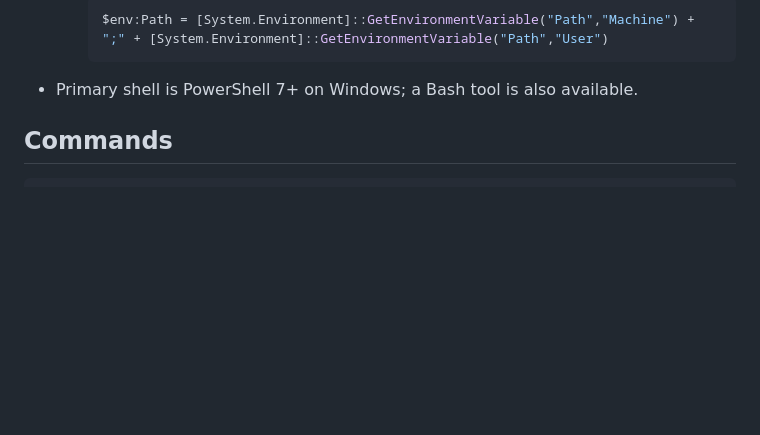
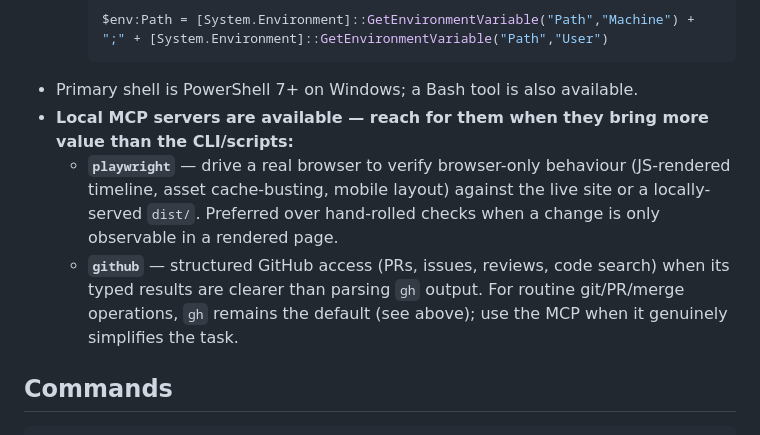
Before and after one commit to NikoKiru/f1podigami, a Markdown page: CLAUDE.md, the part around the change. Rendered like a GitHub page; blank space fills up the shorter version.

Commit message:
docs: note local MCP servers in CLAUDE.md
Document the locally configured `playwright` and `github` MCP servers
and when to reach for them over the CLI/scripts.

Co-Authored-By: Claude Opus 4.8 <noreply@anthropic.com>

````diff
--- a/CLAUDE.md
+++ b/CLAUDE.md
@@ -16,6 +16,9 @@ Deployed to GitHub Pages: https://nikokiru.github.io/f1podigami
     $env:Path = [System.Environment]::GetEnvironmentVariable("Path","Machine") + ";" + [System.Environment]::GetEnvironmentVariable("Path","User")
     ```
 - Primary shell is PowerShell 7+ on Windows; a Bash tool is also available.
+- **Local MCP servers are available — reach for them when they bring more value than the CLI/scripts:**
+  - **`playwright`** — drive a real browser to verify browser-only behaviour (JS-rendered timeline, asset cache-busting, mobile layout) against the live site or a locally-served `dist/`. Preferred over hand-rolled checks when a change is only observable in a rendered page.
+  - **`github`** — structured GitHub access (PRs, issues, reviews, code search) when its typed results are clearer than parsing `gh` output. For routine git/PR/merge operations, `gh` remains the default (see above); use the MCP when it genuinely simplifies the task.
 
 ## Commands
 
````
